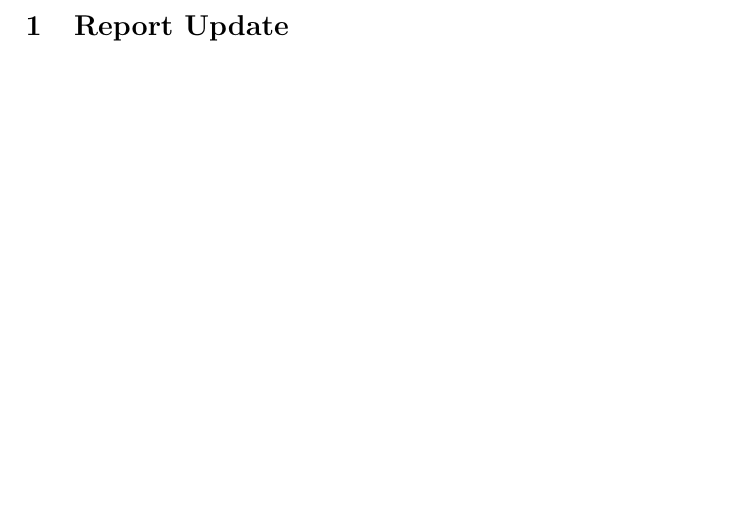
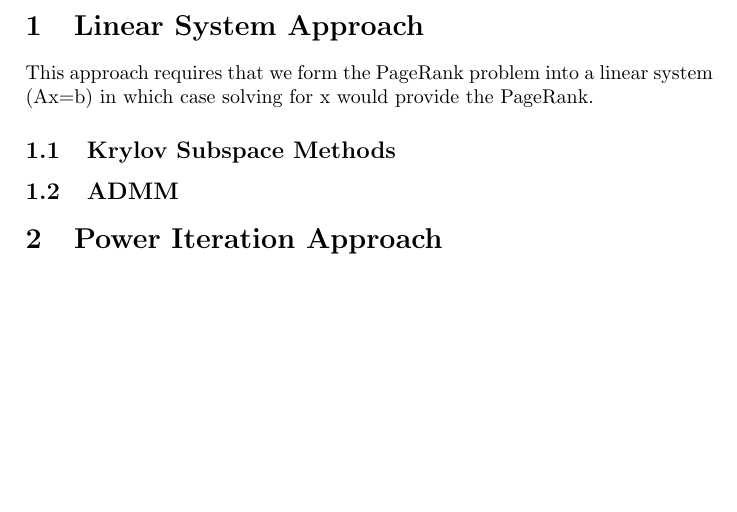
Before and after one commit to aaronmyers/ML, a LaTeX document (ProjectWork/DPUpdate.tex): part of page 2 of 2, cut at the place of the change. Compiled offline with pdfLaTeX.

Commit message:
Updated project update

```diff
--- a/ProjectWork/DPUpdate.tex
+++ b/ProjectWork/DPUpdate.tex
@@ -11,6 +11,17 @@
 
 \maketitle
 \pagebreak
-\section{Report Update}
+\section{Linear System Approach}
+This approach requires that we form the PageRank problem into a linear system (Ax=b) in which case solving for x would provide the PageRank.
+
+
+\subsection{Krylov Subspace Methods}
+
+
+
+\subsection{ADMM}
+
+\section{Power Iteration Approach}
+
 
 \end{document}
```
